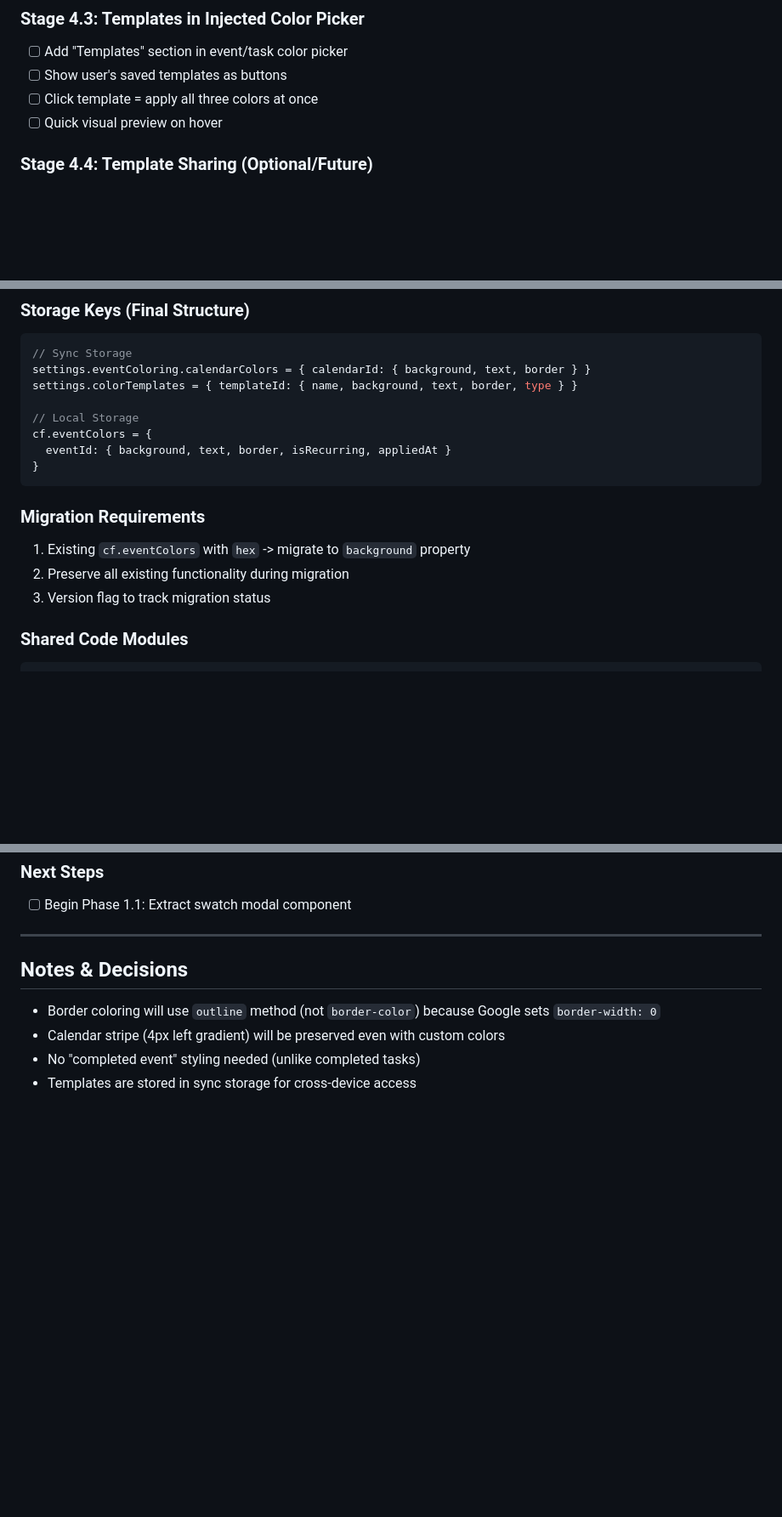
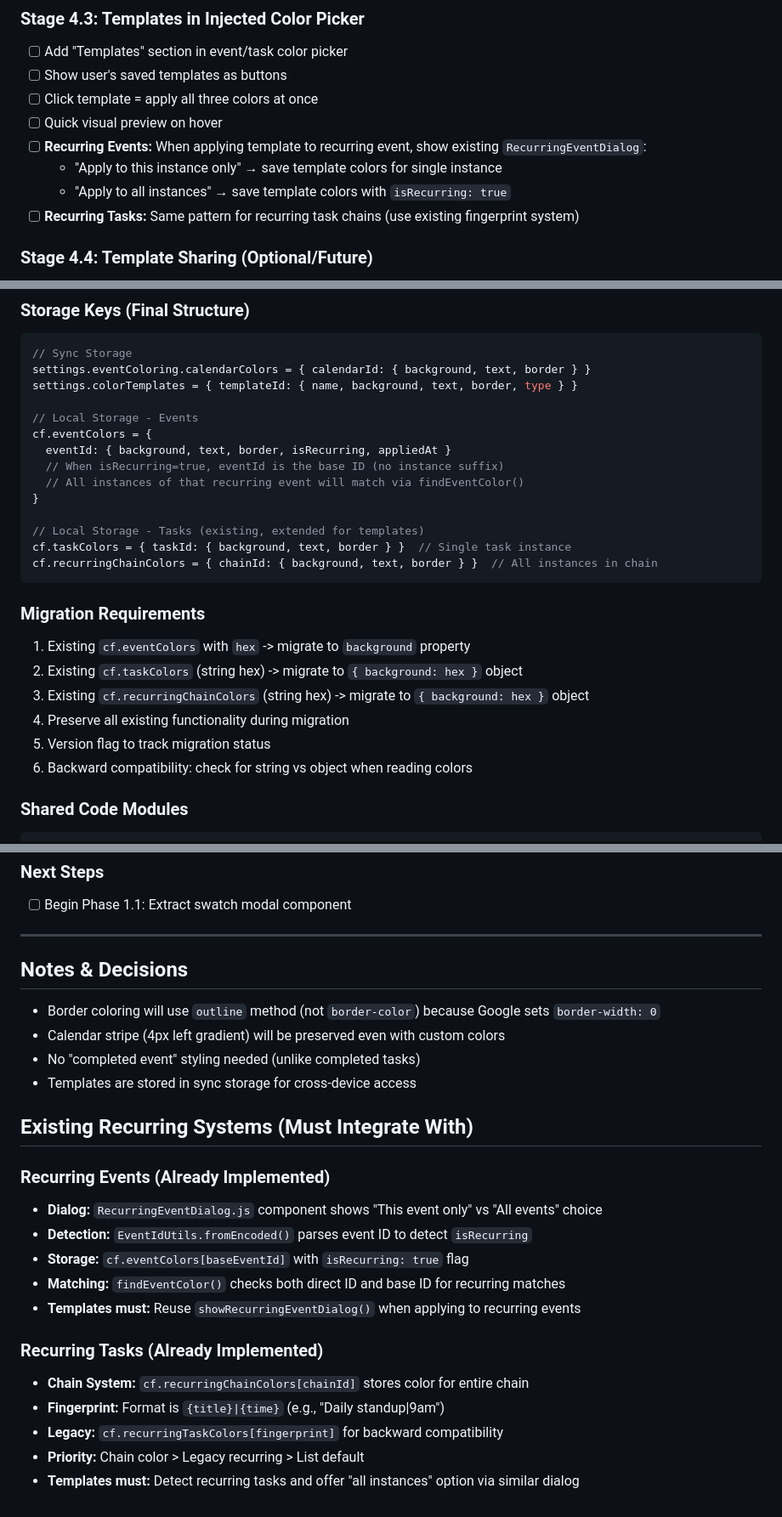
Before and after one commit to Adam-Hurley-Git/Extension-new-UI-Project, a Markdown page: IMPLEMENTATION_PLAN.md, 3 parts joined by grey strips. Shown at 85% size. Rendered like a GitHub page; blank space fills up the shorter version.

Commit message:
Update plan: add recurring event/task considerations for templates
- Templates must show RecurringEventDialog for recurring events
- Templates must handle recurring task chains via fingerprint system
- Updated storage schema to show isRecurring flag usage
- Extended migration requirements for task colors
- Added recurring-specific testing checklist items
- Documented existing recurring systems that must integrate

````diff
--- a/IMPLEMENTATION_PLAN.md
+++ b/IMPLEMENTATION_PLAN.md
@@ -172,6 +172,10 @@ Unify task coloring and event coloring into a cohesive UI system with enhanced c
 - [ ] Show user's saved templates as buttons
 - [ ] Click template = apply all three colors at once
 - [ ] Quick visual preview on hover
+- [ ] **Recurring Events:** When applying template to recurring event, show existing `RecurringEventDialog`:
+  - "Apply to this instance only" → save template colors for single instance
+  - "Apply to all instances" → save template colors with `isRecurring: true`
+- [ ] **Recurring Tasks:** Same pattern for recurring task chains (use existing fingerprint system)
 
 ### Stage 4.4: Template Sharing (Optional/Future)
 - [ ] Export template as shareable code
@@ -235,16 +239,25 @@ Unify task coloring and event coloring into a cohesive UI system with enhanced c
 settings.eventColoring.calendarColors = { calendarId: { background, text, border } }
 settings.colorTemplates = { templateId: { name, background, text, border, type } }
 
-// Local Storage
+// Local Storage - Events
 cf.eventColors = {
   eventId: { background, text, border, isRecurring, appliedAt }
+  // When isRecurring=true, eventId is the base ID (no instance suffix)
+  // All instances of that recurring event will match via findEventColor()
 }
+
+// Local Storage - Tasks (existing, extended for templates)
+cf.taskColors = { taskId: { background, text, border } }  // Single task instance
+cf.recurringChainColors = { chainId: { background, text, border } }  // All instances in chain
 ```
 
 ### Migration Requirements
 1. Existing `cf.eventColors` with `hex` -> migrate to `background` property
-2. Preserve all existing functionality during migration
-3. Version flag to track migration status
+2. Existing `cf.taskColors` (string hex) -> migrate to `{ background: hex }` object
+3. Existing `cf.recurringChainColors` (string hex) -> migrate to `{ background: hex }` object
+4. Preserve all existing functionality during migration
+5. Version flag to track migration status
+6. Backward compatibility: check for string vs object when reading colors
 
 ### Shared Code Modules
 ```
@@ -300,3 +317,19 @@ cf.eventColors = {
 - Calendar stripe (4px left gradient) will be preserved even with custom colors
 - No "completed event" styling needed (unlike completed tasks)
 - Templates are stored in sync storage for cross-device access
+
+## Existing Recurring Systems (Must Integrate With)
+
+### Recurring Events (Already Implemented)
+- **Dialog:** `RecurringEventDialog.js` component shows "This event only" vs "All events" choice
+- **Detection:** `EventIdUtils.fromEncoded()` parses event ID to detect `isRecurring`
+- **Storage:** `cf.eventColors[baseEventId]` with `isRecurring: true` flag
+- **Matching:** `findEventColor()` checks both direct ID and base ID for recurring matches
+- **Templates must:** Reuse `showRecurringEventDialog()` when applying to recurring events
+
+### Recurring Tasks (Already Implemented)
+- **Chain System:** `cf.recurringChainColors[chainId]` stores color for entire chain
+- **Fingerprint:** Format is `{title}|{time}` (e.g., "Daily standup|9am")
+- **Legacy:** `cf.recurringTaskColors[fingerprint]` for backward compatibility
+- **Priority:** Chain color > Legacy recurring > List default
+- **Templates must:** Detect recurring tasks and offer "all instances" option via similar dialog
````
Also changed, not shown: other parts of IMPLEMENTATION_PLAN.md (+4 -0 lines).
